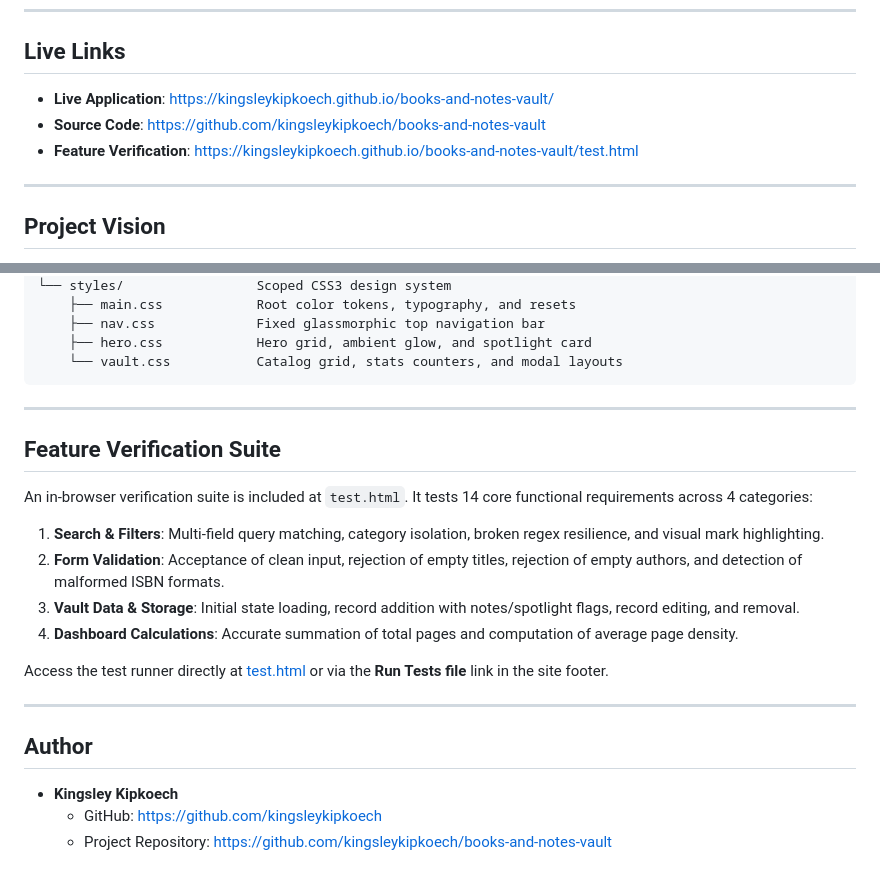
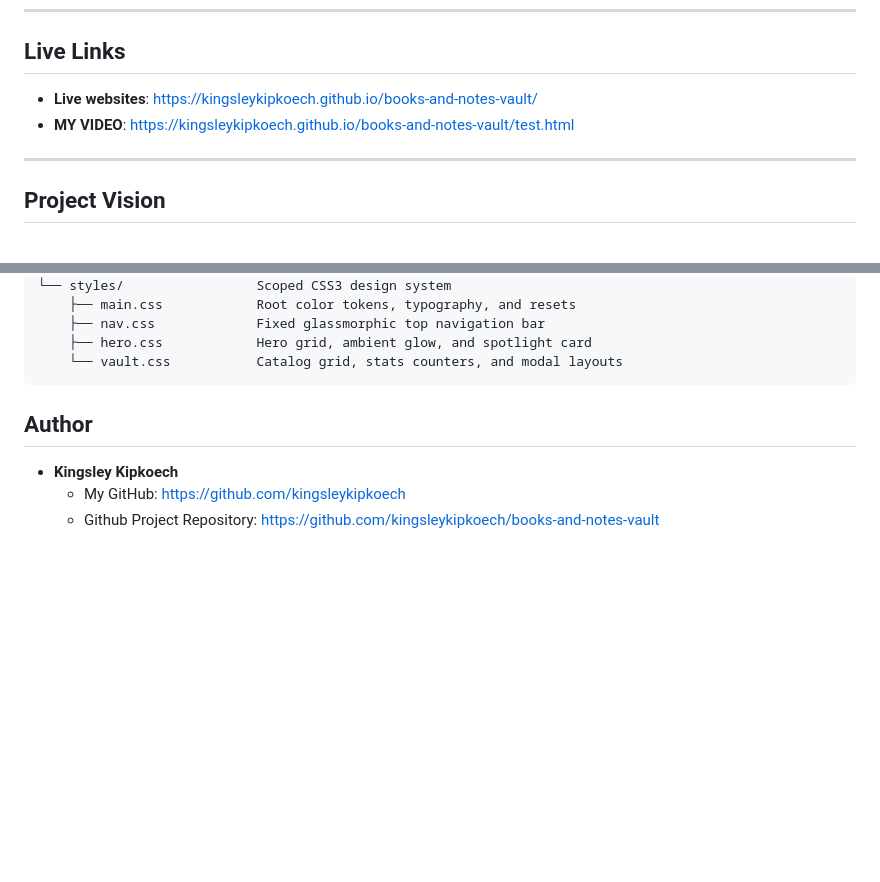
Before and after one commit to kingsleykipkoech/books-and-notes-vault, a Markdown page: README.md, 2 parts joined by grey strips. GitHub-like rendering; blank space fills up the shorter version.

Commit message:
Revise README with updated links and remove verification
Updated live links section and removed feature verification details.

````diff
--- a/README.md
+++ b/README.md
@@ -5,9 +5,8 @@ A curated digital archive and reading catalog dedicated to world-renowned books
 ---
 
 ## Live Links
-- **Live Application**: [https://kingsleykipkoech.github.io/books-and-notes-vault/](https://kingsleykipkoech.github.io/books-and-notes-vault/)
-- **Source Code**: [https://github.com/kingsleykipkoech/books-and-notes-vault](https://github.com/kingsleykipkoech/books-and-notes-vault)
-- **Feature Verification**: [https://kingsleykipkoech.github.io/books-and-notes-vault/test.html](https://kingsleykipkoech.github.io/books-and-notes-vault/test.html)
+- **Live websites**: [https://kingsleykipkoech.github.io/books-and-notes-vault/](https://kingsleykipkoech.github.io/books-and-notes-vault/)
+- **MY  VIDEO**: [https://kingsleykipkoech.github.io/books-and-notes-vault/test.html](https://kingsleykipkoech.github.io/books-and-notes-vault/test.html)
 
 ---
 
@@ -193,23 +192,9 @@ books-and-notes-vault/
     └── vault.css           Catalog grid, stats counters, and modal layouts
 ```
 
----
-
-## Feature Verification Suite
-
-An in-browser verification suite is included at `test.html`. It tests 14 core functional requirements across 4 categories:
-
-1. **Search & Filters**: Multi-field query matching, category isolation, broken regex resilience, and visual mark highlighting.
-2. **Form Validation**: Acceptance of clean input, rejection of empty titles, rejection of empty authors, and detection of malformed ISBN formats.
-3. **Vault Data & Storage**: Initial state loading, record addition with notes/spotlight flags, record editing, and removal.
-4. **Dashboard Calculations**: Accurate summation of total pages and computation of average page density.
-
-Access the test runner directly at [test.html](https://kingsleykipkoech.github.io/books-and-notes-vault/test.html) or via the **Run Tests file** link in the site footer.
-
----
 
 ## Author
 
 - **Kingsley Kipkoech**
-  - GitHub: [https://github.com/kingsleykipkoech](https://github.com/kingsleykipkoech)
-  - Project Repository: [https://github.com/kingsleykipkoech/books-and-notes-vault](https://github.com/kingsleykipkoech/books-and-notes-vault)
+  - My GitHub: [https://github.com/kingsleykipkoech](https://github.com/kingsleykipkoech)
+  - Github Project Repository: [https://github.com/kingsleykipkoech/books-and-notes-vault](https://github.com/kingsleykipkoech/books-and-notes-vault)
````
